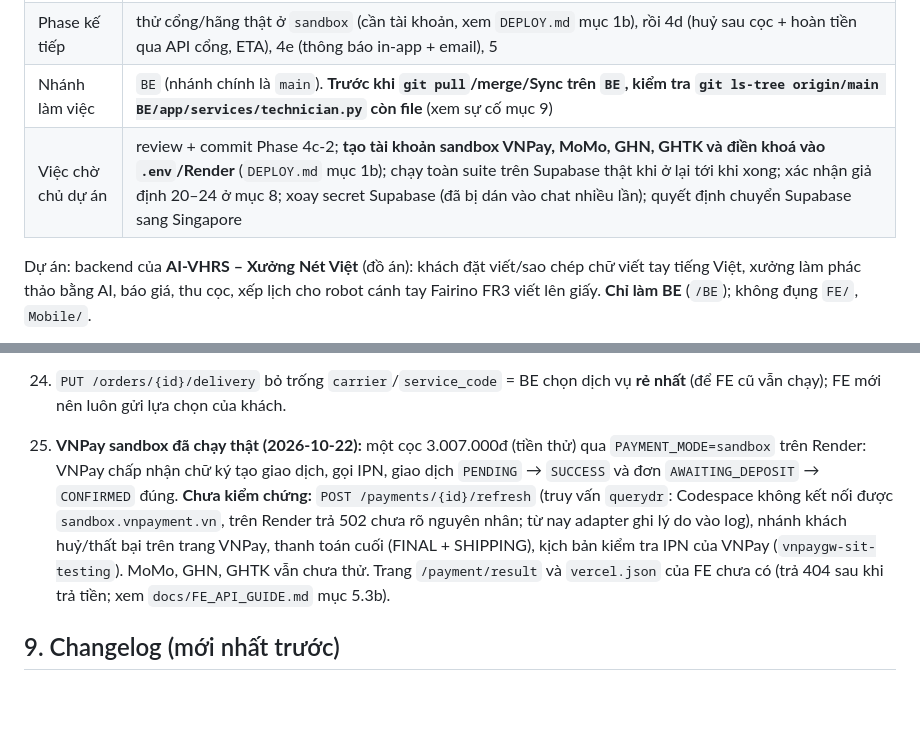
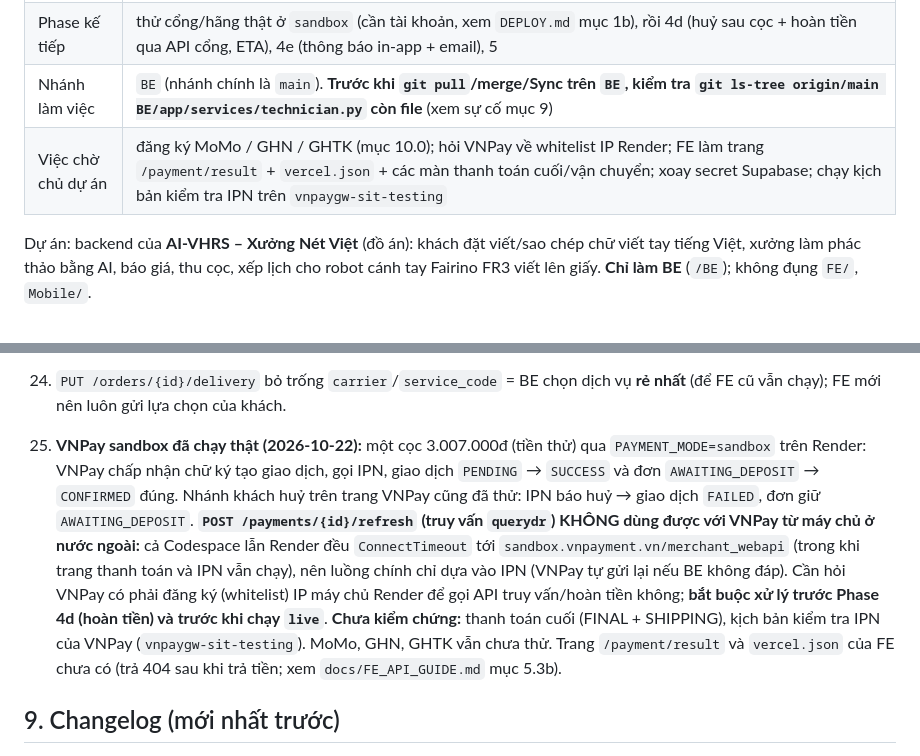
Before and after one commit to Khoa-213/AI-VHRS, a Markdown page: BE/PROJECT_STATUS.md, 2 parts joined by grey strips. Drawn GitHub-style; blank space fills up the shorter version.

```diff
--- a/BE/PROJECT_STATUS.md
+++ b/BE/PROJECT_STATUS.md
@@ -15,7 +15,7 @@
 | Đã commit | Phase 1, Phase 2 (`e7d0fbf`), Phase 3 + Google + vật tư + ma trận quyền (`be0d2f0`), tài liệu gốc `docs/source/` (`bae2a48`), Phase 4a (`34d0fb4`), Phase 4b (`9cb5daf`, `f07c8bc`), khôi phục sau sự cố (`c209fe5`, PR #21 → `main` `c99e27e`) |
 | Phase kế tiếp | thử cổng/hãng thật ở `sandbox` (cần tài khoản, xem `DEPLOY.md` mục 1b), rồi 4d (huỷ sau cọc + hoàn tiền qua API cổng, ETA), 4e (thông báo in-app + email), 5 |
 | Nhánh làm việc | `BE` (nhánh chính là `main`). **Trước khi `git pull`/merge/Sync trên `BE`, kiểm tra `git ls-tree origin/main BE/app/services/technician.py` còn file** (xem sự cố mục 9) |
-| Việc chờ chủ dự án | review + commit Phase 4c-2; **tạo tài khoản sandbox VNPay, MoMo, GHN, GHTK và điền khoá vào `.env`/Render** (`DEPLOY.md` mục 1b); chạy toàn suite trên Supabase thật khi ở lại tới khi xong; xác nhận giả định 20–24 ở mục 8; xoay secret Supabase (đã bị dán vào chat nhiều lần); quyết định chuyển Supabase sang Singapore |
+| Việc chờ chủ dự án | đăng ký MoMo / GHN / GHTK (mục 10.0); hỏi VNPay về whitelist IP Render; FE làm trang `/payment/result` + `vercel.json` + các màn thanh toán cuối/vận chuyển; xoay secret Supabase; chạy kịch bản kiểm tra IPN trên `vnpaygw-sit-testing` |
 
 Dự án: backend của **AI-VHRS – Xưởng Nét Việt** (đồ án): khách đặt viết/sao chép chữ viết tay tiếng Việt, xưởng làm phác thảo bằng AI,
 báo giá, thu cọc, xếp lịch cho robot cánh tay Fairino FR3 viết lên giấy. **Chỉ làm BE** (`/BE`); không đụng `FE/`, `Mobile/`.
@@ -167,7 +167,7 @@ Chạy trên **Supabase thật**, chỉ tạo/xoá dữ liệu tiền tố `pyte
 23. **Đơn từ trước 4c-2** chưa có `shipping_carrier`: nếu đơn giao hàng như vậy đã tới `READY_TO_DELIVER` thì Staff không tạo được vận đơn (`SHIPPING_SERVICE_NOT_CHOSEN`). Hiện DB thật không có đơn nào ở giai đoạn đó (21 đơn: nháp/đã gửi/đã tiếp nhận/đã huỷ).
 24. `PUT /orders/{id}/delivery` bỏ trống `carrier`/`service_code` = BE chọn dịch vụ **rẻ nhất** (để FE cũ vẫn chạy); FE mới nên luôn gửi lựa chọn của khách.
 
-25. **VNPay sandbox đã chạy thật (2026-10-22):** một cọc 3.007.000đ (tiền thử) qua `PAYMENT_MODE=sandbox` trên Render: VNPay chấp nhận chữ ký tạo giao dịch, gọi IPN, giao dịch `PENDING` → `SUCCESS` và đơn `AWAITING_DEPOSIT` → `CONFIRMED` đúng. **Chưa kiểm chứng:** `POST /payments/{id}/refresh` (truy vấn `querydr`: Codespace không kết nối được `sandbox.vnpayment.vn`, trên Render trả 502 chưa rõ nguyên nhân; từ nay adapter ghi lý do vào log), nhánh khách huỷ/thất bại trên trang VNPay, thanh toán cuối (FINAL + SHIPPING), kịch bản kiểm tra IPN của VNPay (`vnpaygw-sit-testing`). MoMo, GHN, GHTK vẫn chưa thử. Trang `/payment/result` và `vercel.json` của FE chưa có (trả 404 sau khi trả tiền; xem `docs/FE_API_GUIDE.md` mục 5.3b).
+25. **VNPay sandbox đã chạy thật (2026-10-22):** một cọc 3.007.000đ (tiền thử) qua `PAYMENT_MODE=sandbox` trên Render: VNPay chấp nhận chữ ký tạo giao dịch, gọi IPN, giao dịch `PENDING` → `SUCCESS` và đơn `AWAITING_DEPOSIT` → `CONFIRMED` đúng. Nhánh khách huỷ trên trang VNPay cũng đã thử: IPN báo huỷ → giao dịch `FAILED`, đơn giữ `AWAITING_DEPOSIT`. **`POST /payments/{id}/refresh` (truy vấn `querydr`) KHÔNG dùng được với VNPay từ máy chủ ở nước ngoài:** cả Codespace lẫn Render đều `ConnectTimeout` tới `sandbox.vnpayment.vn/merchant_webapi` (trong khi trang thanh toán và IPN vẫn chạy), nên luồng chính chỉ dựa vào IPN (VNPay tự gửi lại nếu BE không đáp). Cần hỏi VNPay có phải đăng ký (whitelist) IP máy chủ Render để gọi API truy vấn/hoàn tiền không; **bắt buộc xử lý trước Phase 4d (hoàn tiền) và trước khi chạy `live`**. **Chưa kiểm chứng:** thanh toán cuối (FINAL + SHIPPING), kịch bản kiểm tra IPN của VNPay (`vnpaygw-sit-testing`). MoMo, GHN, GHTK vẫn chưa thử. Trang `/payment/result` và `vercel.json` của FE chưa có (trả 404 sau khi trả tiền; xem `docs/FE_API_GUIDE.md` mục 5.3b).
 
 ## 9. Changelog (mới nhất trước)
 
```
Also changed, not shown: other parts of BE/PROJECT_STATUS.md (+18 -1 lines), BE/AI_PLAYBOOK.md (+3 -0 lines), BE/docs/FE_API_GUIDE.md (+1 -0 lines).
